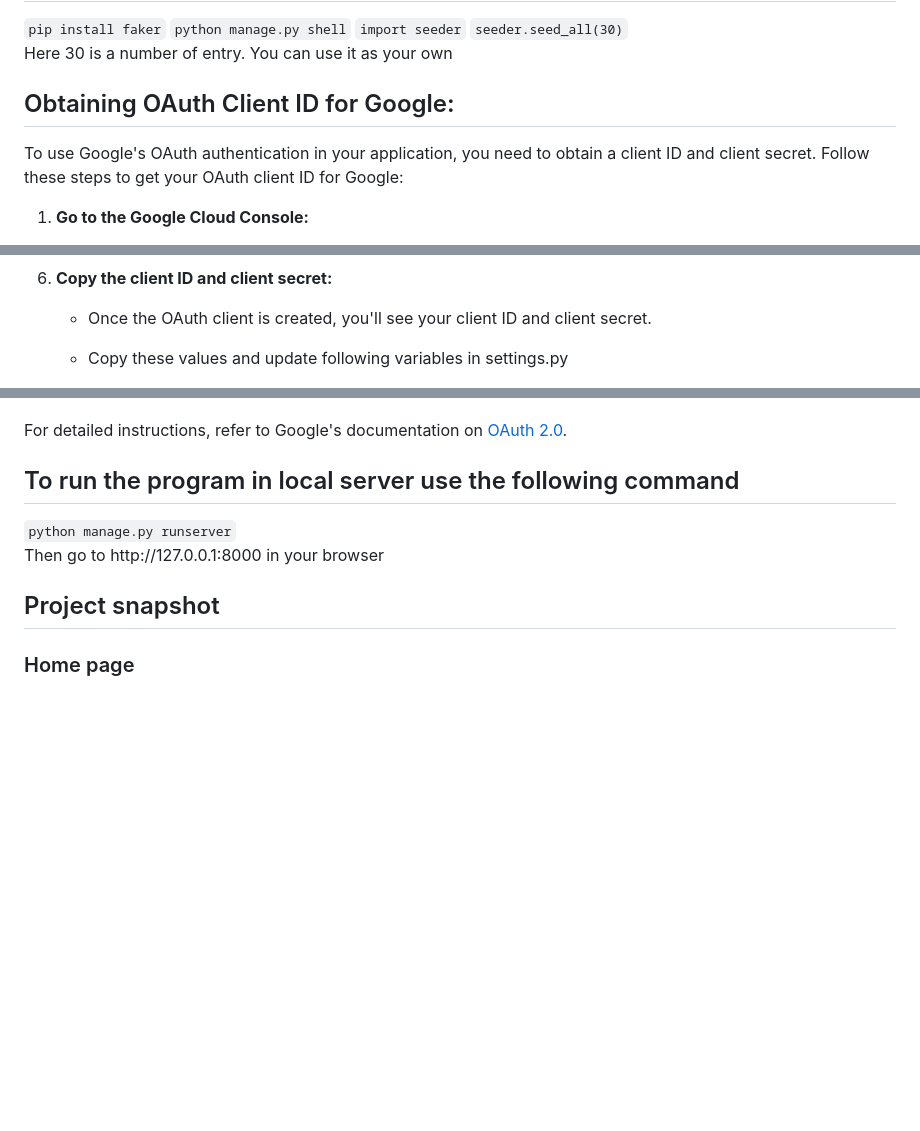
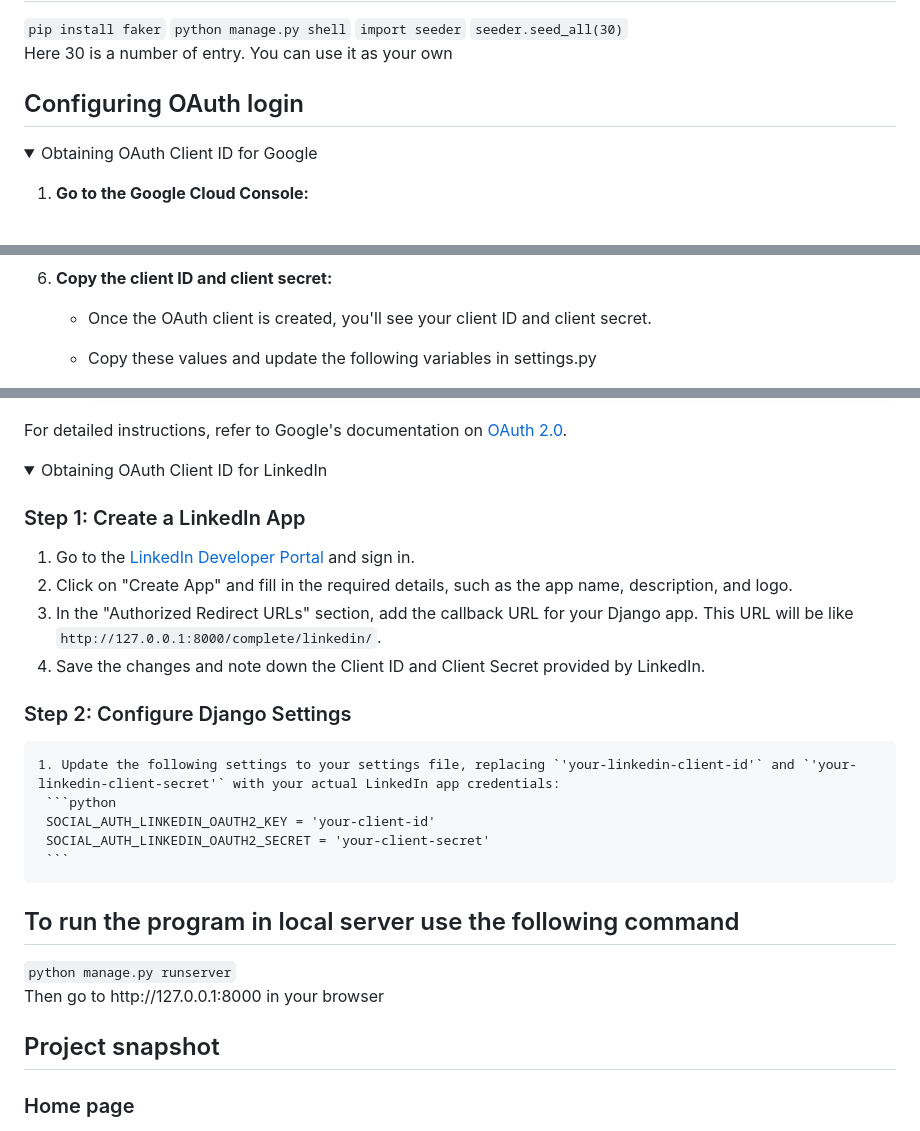
Before and after one commit to devmahmud/Django-Poll-App, a Markdown page: README.md, 3 parts joined by grey strips. Rendered like a GitHub page; folded sections open; blank space fills up the shorter version.

Commit message:
Update README.md for Linkedin login

````diff
--- a/README.md
+++ b/README.md
@@ -29,9 +29,9 @@ Django poll app is a full featured polling app. You have to register in this app
 <code>seeder.seed_all(30)</code>
 <p>Here 30 is a number of entry. You can use it as your own</p>
 
-<h2>Obtaining OAuth Client ID for Google:</h2>
-
-To use Google's OAuth authentication in your application, you need to obtain a client ID and client secret. Follow these steps to get your OAuth client ID for Google:
+<h2> Configuring OAuth login </h2>
+<details>
+<summary>Obtaining OAuth Client ID for Google</summary>
 
 1. **Go to the Google Cloud Console:**
    - Navigate to [Google Cloud Console](https://console.cloud.google.com/).
@@ -62,5 +62,5 @@ To use Google's OAuth authentication in your application, you need to obtain a c
 
 6. **Copy the client ID and client secret:**
    - Once the OAuth client is created, you'll see your client ID and client secret.
-   - Copy these values and update following variables in settings.py
+   - Copy these values and update the following variables in settings.py
 
@@ -69,5 +71,25 @@ To use Google's OAuth authentication in your application, you need to obtain a c
 
 For detailed instructions, refer to Google's documentation on [OAuth 2.0](https://developers.google.com/identity/protocols/oauth2).
+</details>
+
+
+<details>
+  <summary>Obtaining OAuth Client ID for LinkedIn</summary>
+
+  ### Step 1: Create a LinkedIn App
+  1. Go to the [LinkedIn Developer Portal](https://www.linkedin.com/developers/) and sign in.
+  2. Click on "Create App" and fill in the required details, such as the app name, description, and logo.
+  3. In the "Authorized Redirect URLs" section, add the callback URL for your Django app. This URL will be like `http://127.0.0.1:8000/complete/linkedin/`.
+  4. Save the changes and note down the Client ID and Client Secret provided by LinkedIn.
+
+  ### Step 2: Configure Django Settings
+
+    1. Update the following settings to your settings file, replacing `'your-linkedin-client-id'` and `'your-linkedin-client-secret'` with your actual LinkedIn app credentials:
+     ```python
+     SOCIAL_AUTH_LINKEDIN_OAUTH2_KEY = 'your-client-id'
+     SOCIAL_AUTH_LINKEDIN_OAUTH2_SECRET = 'your-client-secret'
+     ```
+</details>
 
 <h2> To run the program in local server use the following command </h2>
 <code>python manage.py runserver</code>
````
Also changed, not shown: other parts of README.md (+4 -2 lines).
